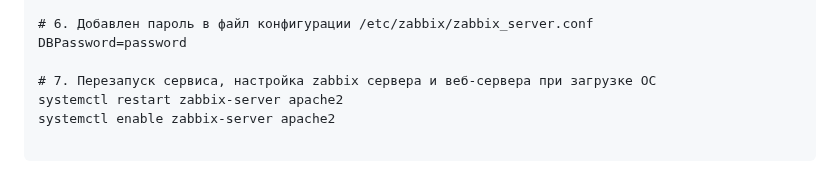
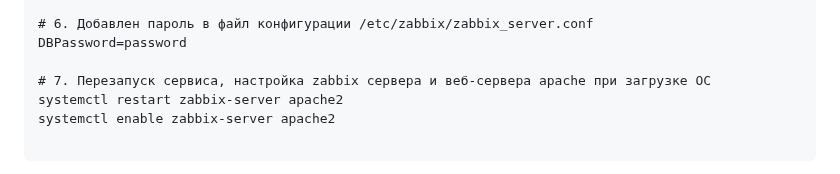
Before and after one commit to SlavaZakariev/netology, a Markdown page: monitoring/8.2_zabbix_part1/ReadMe.md, the part around one of its changes. Drawn GitHub-style.

```diff
--- a/monitoring/8.2_zabbix_part1/ReadMe.md
+++ b/monitoring/8.2_zabbix_part1/ReadMe.md
@@ -45,7 +45,7 @@ zcat /usr/share/zabbix-sql-scripts/postgresql/server.sql.gz | sudo -u zabbix psq
 # 6. Добавлен пароль в файл конфигурации /etc/zabbix/zabbix_server.conf
 DBPassword=password
 
-# 7. Перезапуск сервиса, настройка zabbix сервера и веб-сервера при загрузке ОС
+# 7. Перезапуск сервиса, настройка zabbix сервера и веб-сервера apache при загрузке ОС
 systemctl restart zabbix-server apache2
 systemctl enable zabbix-server apache2
 
```
Also changed, not shown: other parts of monitoring/8.2_zabbix_part1/ReadMe.md (+12 -0 lines).
